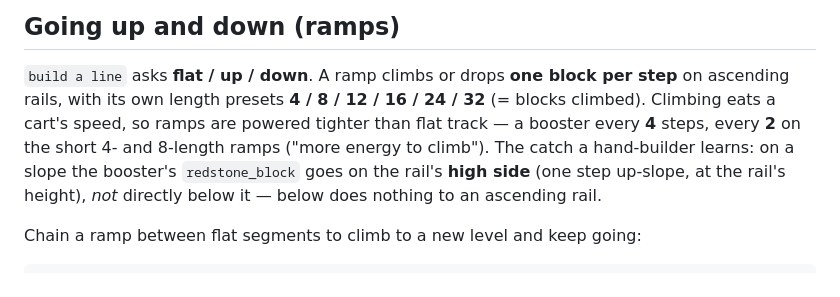
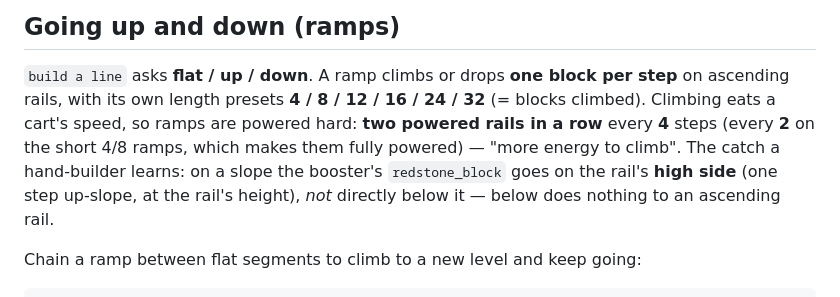
Before and after one commit to rdlu/mc-cheatsheet, a Markdown page: docs/rail.md, the part around the change. GitHub-like rendering.

Commit message:
docs: ramps use two powered rails per boost
Co-Authored-By: Claude Opus 4.8 (1M context) <noreply@anthropic.com>

```diff
--- a/docs/rail.md
+++ b/docs/rail.md
@@ -37,12 +37,12 @@ You get a **preview** of the commands, then **run over RCON**, **copy** them, or
 
 `build a line` asks **flat / up / down**. A ramp climbs or drops **one block per
 step** on ascending rails, with its own length presets **4 / 8 / 12 / 16 / 24 /
-32** (= blocks climbed). Climbing eats a cart's speed, so ramps are powered
-tighter than flat track — a booster every **4** steps, every **2** on the short
-4- and 8-length ramps ("more energy to climb"). The catch a hand-builder learns:
-on a slope the booster's `redstone_block` goes on the rail's **high side** (one
-step up-slope, at the rail's height), *not* directly below it — below does
-nothing to an ascending rail.
+32** (= blocks climbed). Climbing eats a cart's speed, so ramps are powered hard:
+**two powered rails in a row** every **4** steps (every **2** on the short 4/8
+ramps, which makes them fully powered) — "more energy to climb". The catch a
+hand-builder learns: on a slope the booster's `redstone_block` goes on the rail's
+**high side** (one step up-slope, at the rail's height), *not* directly below it
+— below does nothing to an ascending rail.
 
 Chain a ramp between flat segments to climb to a new level and keep going:
 
```
